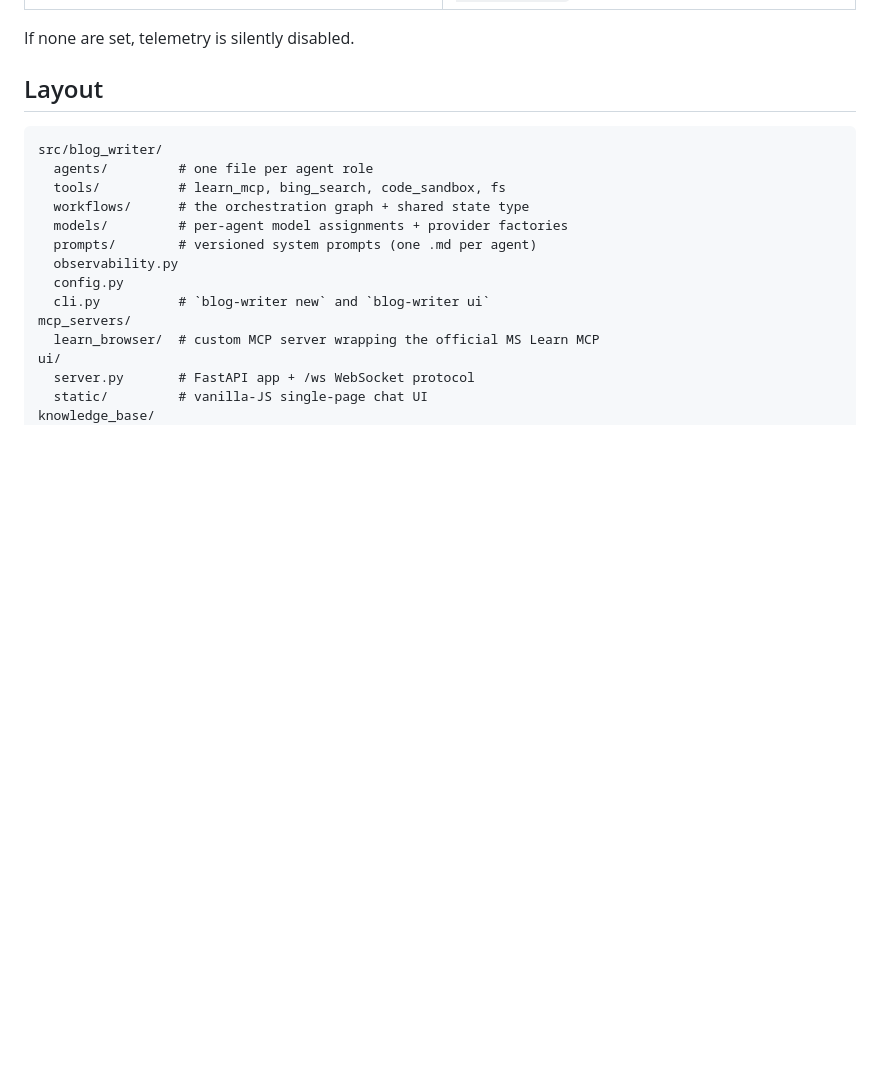
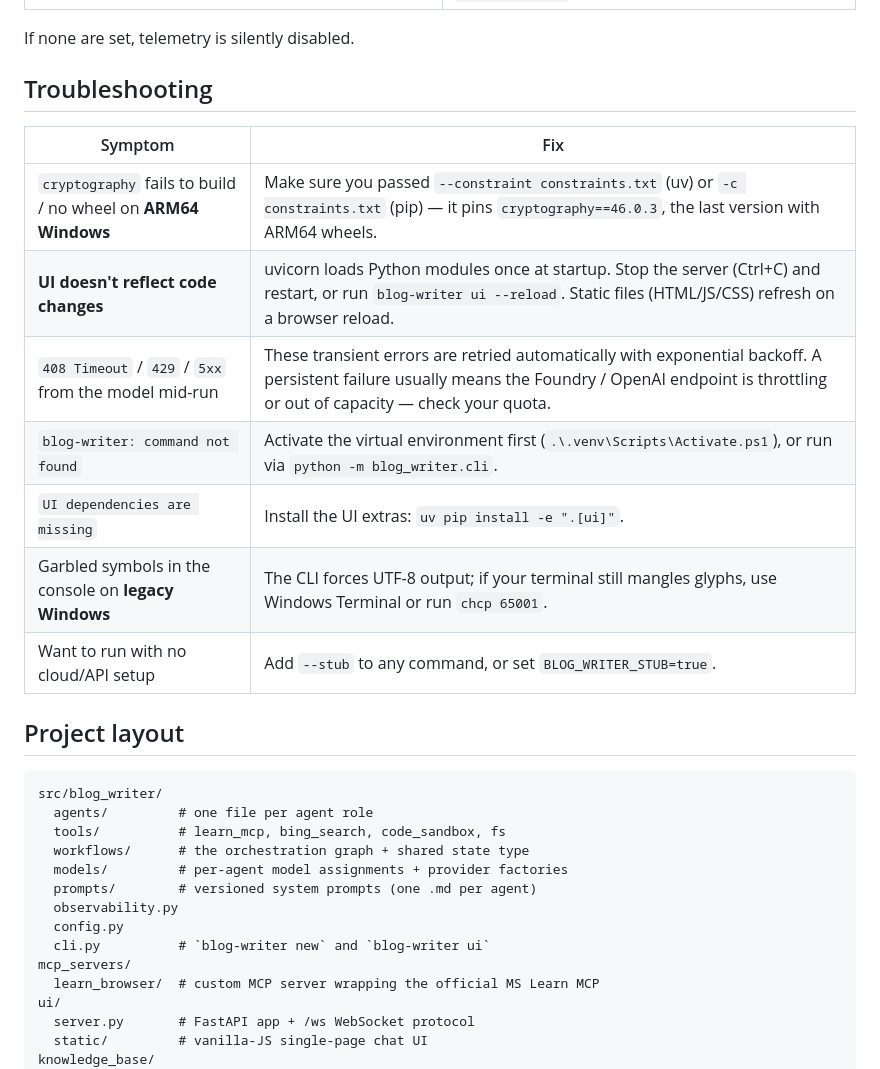
Before and after one commit to glejdis/blog-writter, a Markdown page: README.md, the part around one of its changes. Drawn GitHub-style; blank space fills up the shorter version.

````diff
--- a/README.md
+++ b/README.md
@@ -208,7 +304,19 @@ exporters based on environment variables:
 
 If none are set, telemetry is silently disabled.
 
-## Layout
+## Troubleshooting
+
+| Symptom | Fix |
+|---|---|
+| `cryptography` fails to build / no wheel on **ARM64 Windows** | Make sure you passed `--constraint constraints.txt` (uv) or `-c constraints.txt` (pip) — it pins `cryptography==46.0.3`, the last version with ARM64 wheels. |
+| **UI doesn't reflect code changes** | uvicorn loads Python modules once at startup. Stop the server (Ctrl+C) and restart, or run `blog-writer ui --reload`. Static files (HTML/JS/CSS) refresh on a browser reload. |
+| `408 Timeout` / `429` / `5xx` from the model mid-run | These transient errors are retried automatically with exponential backoff. A persistent failure usually means the Foundry / OpenAI endpoint is throttling or out of capacity — check your quota. |
+| `blog-writer: command not found` | Activate the virtual environment first (`.\.venv\Scripts\Activate.ps1`), or run via `python -m blog_writer.cli`. |
+| `UI dependencies are missing` | Install the UI extras: `uv pip install -e ".[ui]"`. |
+| Garbled symbols in the console on **legacy Windows** | The CLI forces UTF-8 output; if your terminal still mangles glyphs, use Windows Terminal or run `chcp 65001`. |
+| Want to run with no cloud/API setup | Add `--stub` to any command, or set `BLOG_WRITER_STUB=true`. |
+
+## Project layout
 
 ```
 src/blog_writer/
````
Also changed, not shown: other parts of README.md (+104 -8 lines).
